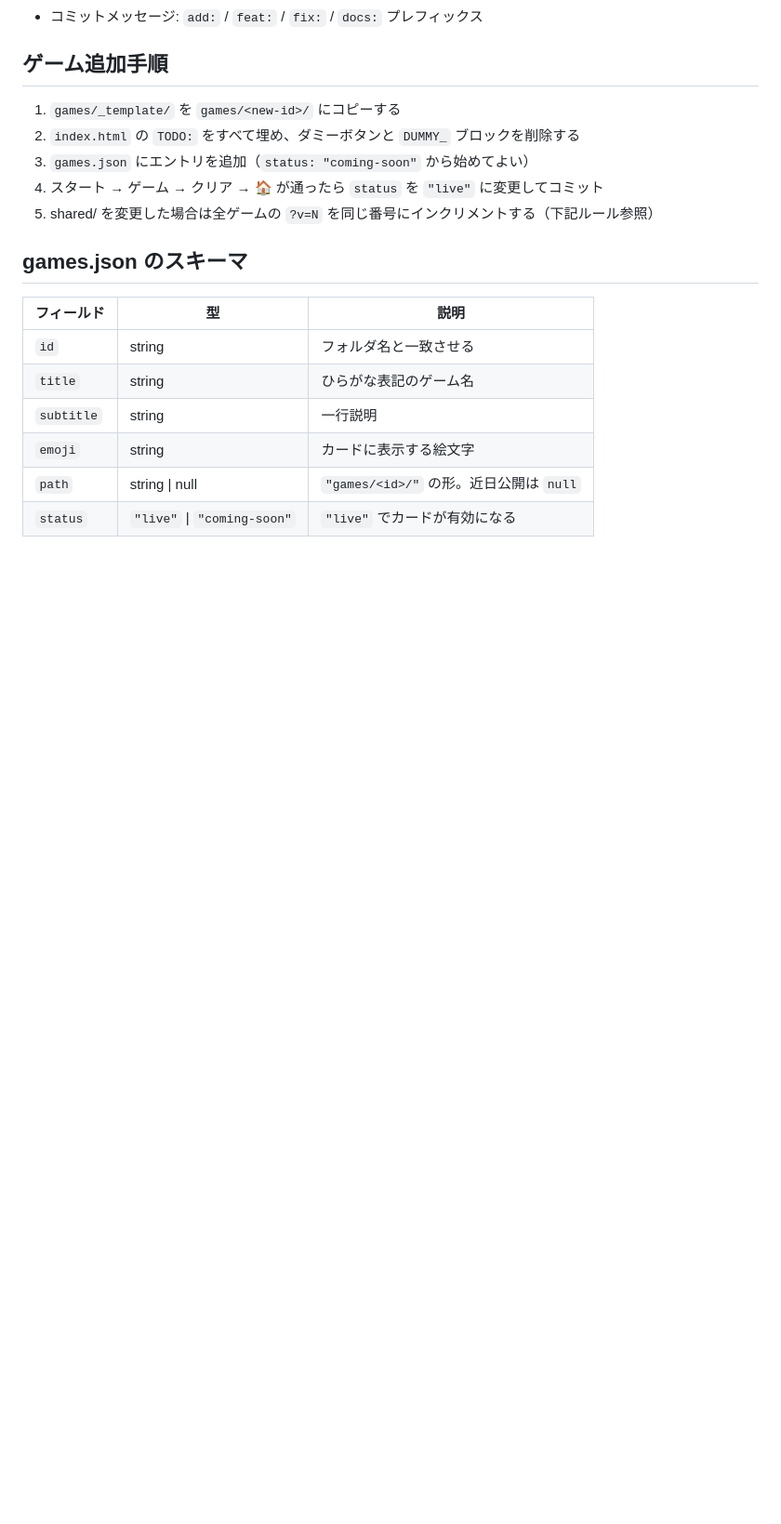
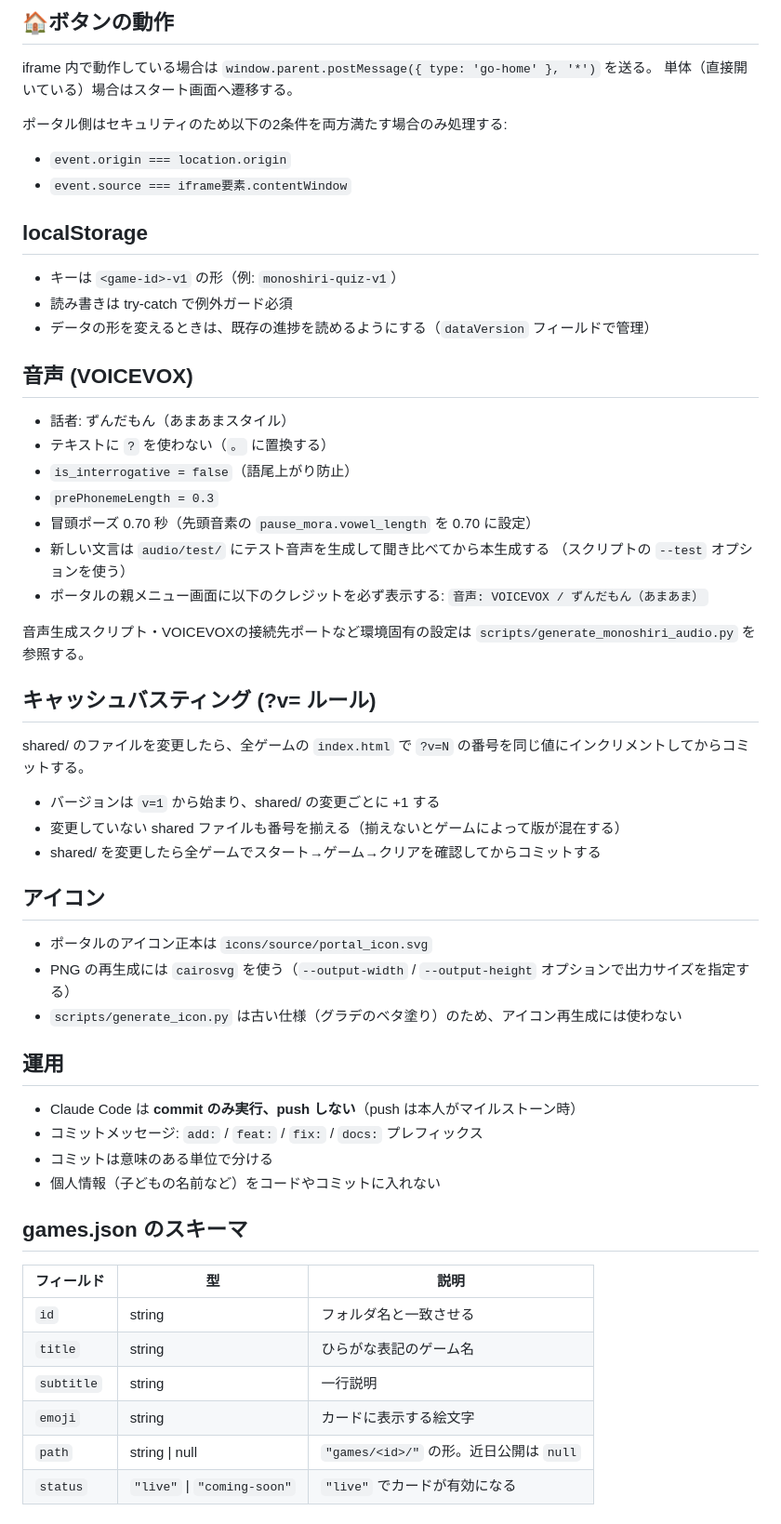
Before and after one commit to TakamasaSaito/kids-games-portal, a Markdown page: CLAUDE.md, the part around one of its changes. Shown at 93% size. Drawn GitHub-style; blank space fills up the shorter version.

```diff
--- a/CLAUDE.md
+++ b/CLAUDE.md
@@ -29,12 +87,54 @@ README.md
+## 🏠ボタンの動作
+
+iframe 内で動作している場合は `window.parent.postMessage({ type: 'go-home' }, '*')` を送る。
+単体（直接開いている）場合はスタート画面へ遷移する。
+
+ポータル側はセキュリティのため以下の2条件を両方満たす場合のみ処理する:
+- `event.origin === location.origin`
+- `event.source === iframe要素.contentWindow`
+
+## localStorage
+
+- キーは `<game-id>-v1` の形（例: `monoshiri-quiz-v1`）
+- 読み書きは try-catch で例外ガード必須
+- データの形を変えるときは、既存の進捗を読めるようにする（`dataVersion` フィールドで管理）
+
+## 音声 (VOICEVOX)
+
+- 話者: ずんだもん（あまあまスタイル）
+- テキストに `?` を使わない（`。` に置換する）
+- `is_interrogative = false`（語尾上がり防止）
+- `prePhonemeLength = 0.3`
+- 冒頭ポーズ 0.70 秒（先頭音素の `pause_mora.vowel_length` を 0.70 に設定）
+- 新しい文言は `audio/test/` にテスト音声を生成して聞き比べてから本生成する
+  （スクリプトの `--test` オプションを使う）
+- ポータルの親メニュー画面に以下のクレジットを必ず表示する:
+  `音声: VOICEVOX / ずんだもん（あまあま）`
+
+音声生成スクリプト・VOICEVOXの接続先ポートなど環境固有の設定は
+`scripts/generate_monoshiri_audio.py` を参照する。
+
+## キャッシュバスティング (?v= ルール)
+
+shared/ のファイルを変更したら、全ゲームの `index.html` で
+`?v=N` の番号を同じ値にインクリメントしてからコミットする。
+
+- バージョンは `v=1` から始まり、shared/ の変更ごとに +1 する
+- 変更していない shared ファイルも番号を揃える（揃えないとゲームによって版が混在する）
+- shared/ を変更したら全ゲームでスタート→ゲーム→クリアを確認してからコミットする
+
+## アイコン
+
+- ポータルのアイコン正本は `icons/source/portal_icon.svg`
+- PNG の再生成には `cairosvg` を使う（`--output-width` / `--output-height` オプションで出力サイズを指定する）
+- `scripts/generate_icon.py` は古い仕様（グラデのベタ塗り）のため、アイコン再生成には使わない
+
+## 運用
+
+- Claude Code は **commit のみ実行、push しない**（push は本人がマイルストーン時）
 - コミットメッセージ: `add:` / `feat:` / `fix:` / `docs:` プレフィックス
-
-## ゲーム追加手順
-
-1. `games/_template/` を `games/<new-id>/` にコピーする
-2. `index.html` の `TODO:` をすべて埋め、ダミーボタンと `DUMMY_` ブロックを削除する
-3. `games.json` にエントリを追加（`status: "coming-soon"` から始めてよい）
-4. スタート → ゲーム → クリア → 🏠 が通ったら `status` を `"live"` に変更してコミット
-5. shared/ を変更した場合は全ゲームの `?v=N` を同じ番号にインクリメントする（下記ルール参照）
+- コミットは意味のある単位で分ける
+- 個人情報（子どもの名前など）をコードやコミットに入れない
 
 ## games.json のスキーマ
 
```
Also changed, not shown: other parts of CLAUDE.md (+71 -33 lines).
